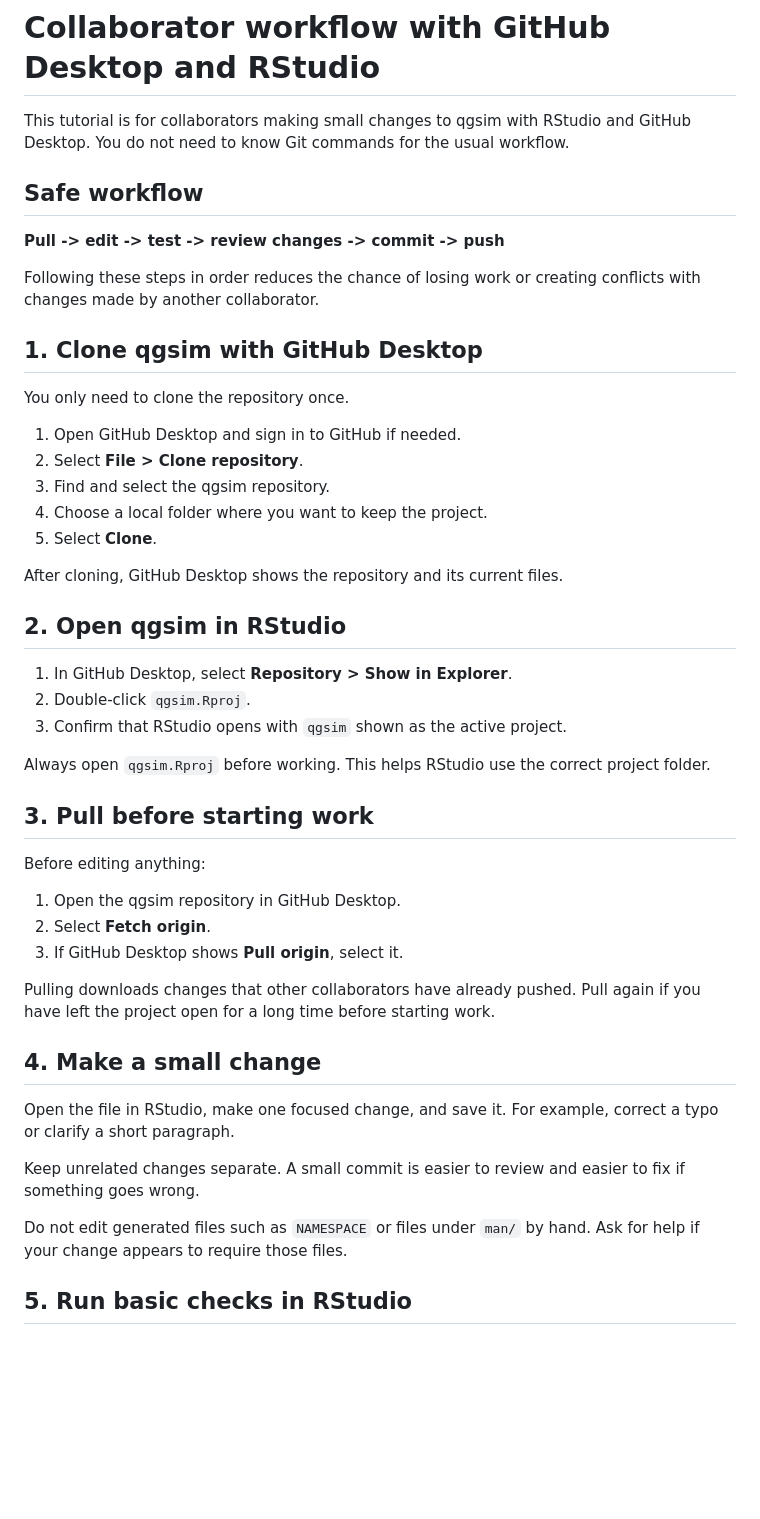
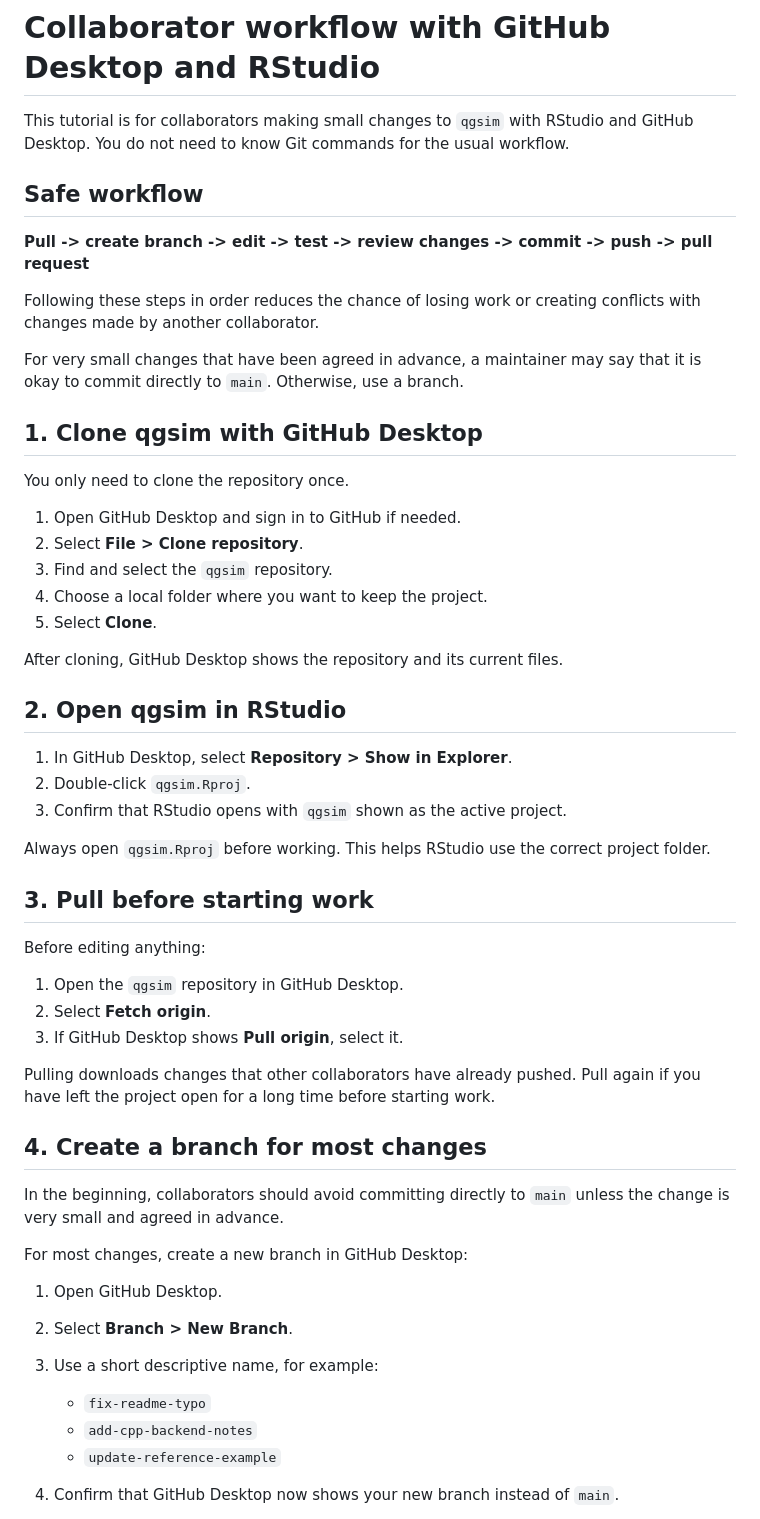
Before and after one commit to psoerensen/qgsim, a Markdown page: dev/github-desktop-workflow.md, the part around one of its changes. GitHub-like rendering; blank space fills up the shorter version.

```diff
--- a/dev/github-desktop-workflow.md
+++ b/dev/github-desktop-workflow.md
@@ -1,14 +1,14 @@
 # Collaborator workflow with GitHub Desktop and RStudio
 
-This tutorial is for collaborators making small changes to qgsim with RStudio
-and GitHub Desktop. You do not need to know Git commands for the usual workflow.
+This tutorial is for collaborators making small changes to `qgsim` with RStudio and GitHub Desktop. You do not need to know Git commands for the usual workflow.
 
 ## Safe workflow
 
-**Pull -> edit -> test -> review changes -> commit -> push**
+**Pull -> create branch -> edit -> test -> review changes -> commit -> push -> pull request**
 
-Following these steps in order reduces the chance of losing work or creating
-conflicts with changes made by another collaborator.
+Following these steps in order reduces the chance of losing work or creating conflicts with changes made by another collaborator.
+
+For very small changes that have been agreed in advance, a maintainer may say that it is okay to commit directly to `main`. Otherwise, use a branch.
 
 ## 1. Clone qgsim with GitHub Desktop
 
@@ -16,7 +16,7 @@ You only need to clone the repository once.
 
 1. Open GitHub Desktop and sign in to GitHub if needed.
 2. Select **File > Clone repository**.
-3. Find and select the qgsim repository.
+3. Find and select the `qgsim` repository.
 4. Choose a local folder where you want to keep the project.
 5. Select **Clone**.
 
@@ -28,30 +28,30 @@ After cloning, GitHub Desktop shows the repository and its current files.
 2. Double-click `qgsim.Rproj`.
 3. Confirm that RStudio opens with `qgsim` shown as the active project.
 
-Always open `qgsim.Rproj` before working. This helps RStudio use the correct
-project folder.
+Always open `qgsim.Rproj` before working. This helps RStudio use the correct project folder.
 
 ## 3. Pull before starting work
 
 Before editing anything:
 
-1. Open the qgsim repository in GitHub Desktop.
+1. Open the `qgsim` repository in GitHub Desktop.
 2. Select **Fetch origin**.
 3. If GitHub Desktop shows **Pull origin**, select it.
 
-Pulling downloads changes that other collaborators have already pushed. Pull
-again if you have left the project open for a long time before starting work.
+Pulling downloads changes that other collaborators have already pushed. Pull again if you have left the project open for a long time before starting work.
 
-## 4. Make a small change
+## 4. Create a branch for most changes
 
-Open the file in RStudio, make one focused change, and save it. For example,
-correct a typo or clarify a short paragraph.
+In the beginning, collaborators should avoid committing directly to `main` unless the change is very small and agreed in advance.
 
-Keep unrelated changes separate. A small commit is easier to review and easier
-to fix if something goes wrong.
+For most changes, create a new branch in GitHub Desktop:
 
-Do not edit generated files such as `NAMESPACE` or files under `man/` by hand.
-Ask for help if your change appears to require those files.
+1. Open GitHub Desktop.
+2. Select **Branch > New Branch**.
+3. Use a short descriptive name, for example:
 
-## 5. Run basic checks in RStudio
+   * `fix-readme-typo`
+   * `add-cpp-backend-notes`
+   * `update-reference-example`
+4. Confirm that GitHub Desktop now shows your new branch instead of `main`.
 
```
Also changed, not shown: other parts of dev/github-desktop-workflow.md (+109 -54 lines).
